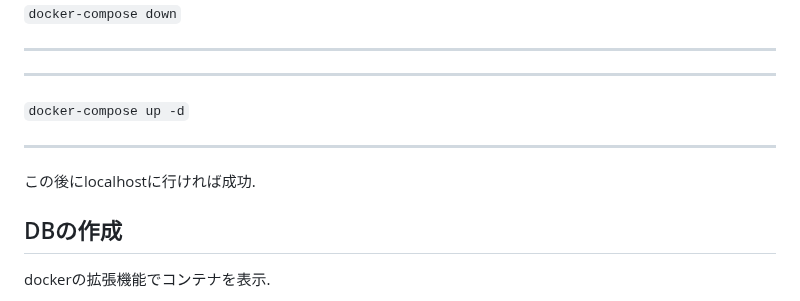
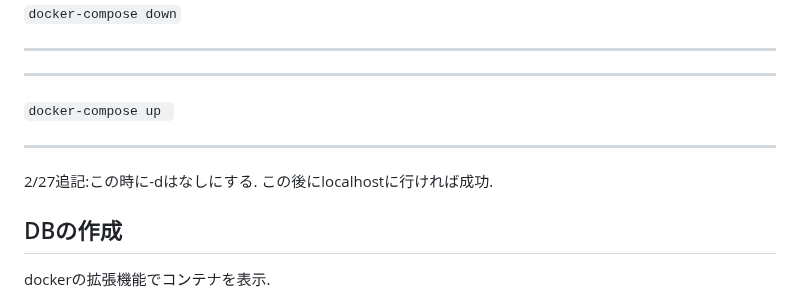
Before and after one commit to Villand2002/pythonic_chat, a Markdown page: readme.md, the part around the change. Rendered like a GitHub page.

Commit message:
readmeに追記

```diff
--- a/readme.md
+++ b/readme.md
@@ -37,9 +37,9 @@ docker-compose.ymlにはアプリケーション実行に必要なコンテナ
 ***
 
 ***
-`docker-compose up -d`
+`docker-compose up `
 ***
-
+2/27追記:この時に-dはなしにする.
 この後にlocalhostに行ければ成功.
 
 ## DBの作成
```
